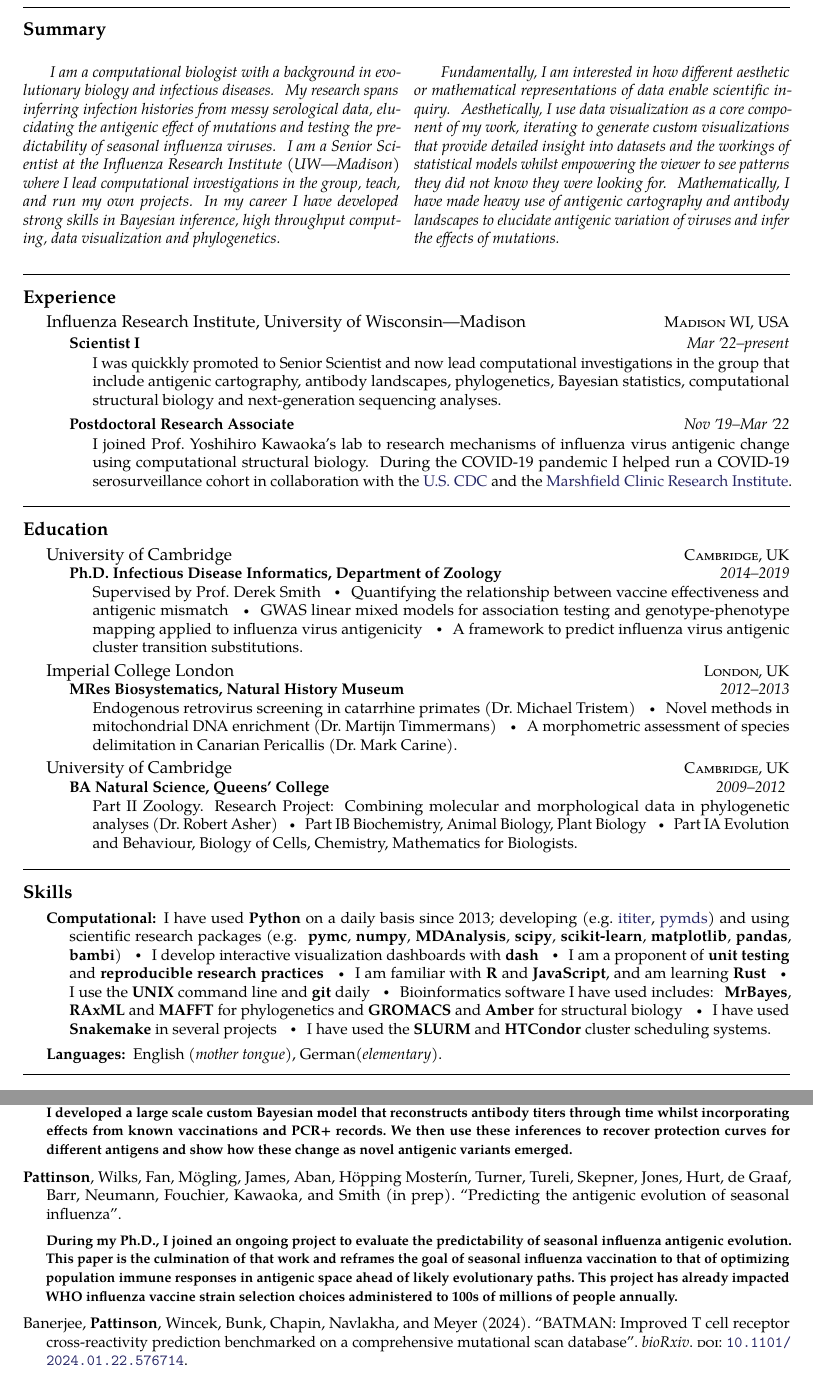
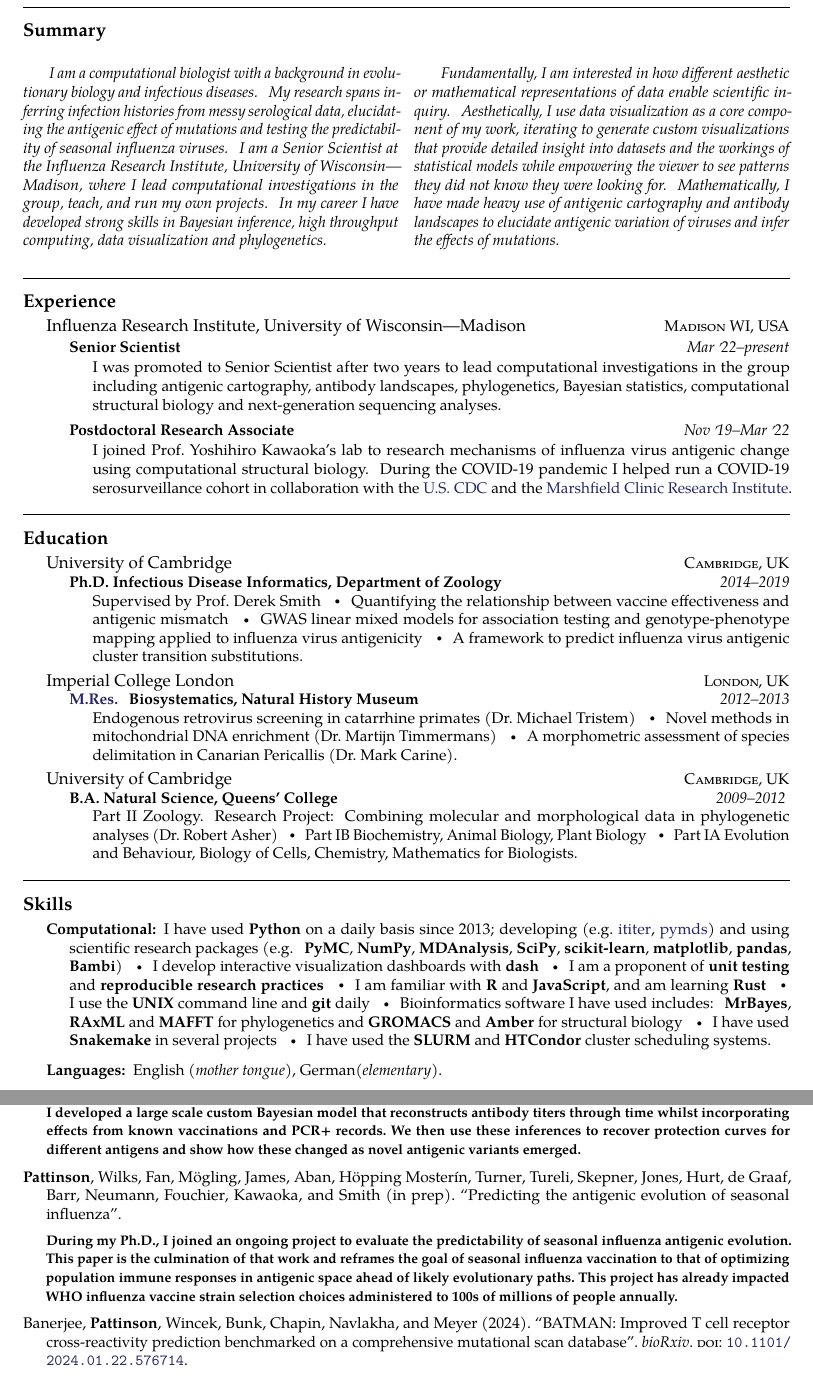
Before and after one commit to davipatti/cv, a LaTeX CV (cv.tex, which reads ref.bib): two parts of pages 1 and 2 of 3, joined at a grey line, cut so that both start at the same text. Compiled offline with pdfLaTeX.

Commit message:
More changes from Terry.

```diff
--- a/cv.tex
+++ b/cv.tex
@@ -58,15 +58,16 @@
   infectious diseases. My research spans inferring infection histories from messy
   serological data, elucidating the antigenic effect of mutations and testing the
   predictability of seasonal influenza viruses. I am a Senior Scientist at the Influenza
-  Research Institute (UW---Madison) where I lead computational investigations in the
-  group, teach, and run my own projects. In my career I have developed strong skills in
-  Bayesian inference, high throughput computing, data visualization and phylogenetics. }
+  Research Institute, University of Wisconsin---Madison, where I lead computational
+  investigations in the group, teach, and run my own projects. In my career I have
+  developed strong skills in Bayesian inference, high throughput computing, data
+  visualization and phylogenetics. }
 
   \emph{ Fundamentally, I am interested in how different aesthetic or mathematical
   representations of data enable scientific inquiry. Aesthetically, I use data
   visualization as a core component of my work, iterating to generate custom
   visualizations that provide detailed insight into datasets and the workings of
-  statistical models whilst empowering the viewer to see patterns they did not know they
+  statistical models while empowering the viewer to see patterns they did not know they
   were looking for. Mathematically, I have made heavy use of antigenic cartography and
   antibody landscapes to elucidate antigenic variation of viruses and infer the effects
   of mutations. }
@@ -80,12 +81,12 @@
 {Influenza Research Institute, {University of Wisconsin---Madison}}{\textsc{Madison WI, USA}}{
 
   \headedsubsection
-  {Scientist I}
+  {Senior Scientist}
   {Mar \apo22--present}
   {
 
-    \bodytext{ I was quickkly promoted to Senior Scientist and now lead computational
-    investigations in the group that include antigenic cartography, antibody landscapes,
+    \bodytext{ I was promoted to Senior Scientist after two years to lead computational
+    investigations in the group including antigenic cartography, antibody landscapes,
     phylogenetics, Bayesian statistics, computational structural biology and
     next-generation sequencing analyses. }
 
@@ -126,7 +127,7 @@
 {Imperial College London}
 {\textsc{London, UK}} {%
   \headedsubsection
-  {MRes Biosystematics, Natural History Museum}
+  {\href{https://en.wikipedia.org/wiki/Master_of_Research}{M.Res.} Biosystematics, Natural History Museum}
   {2012--2013}
   {\bodytext{
         Endogenous retrovirus screening in catarrhine primates (Dr.\@ Michael Tristem) \sbull
@@ -140,7 +141,7 @@
 {University of Cambridge}
 {\textsc{Cambridge, UK}} {%
   \headedsubsection
-  {BA Natural Science, Queens' College}
+  {B.A. Natural Science, Queens' College}
   {2009--2012}
   {
     \bodytext{
@@ -163,8 +164,8 @@
   I have used \textbf{Python} on a daily basis since 2013; developing (e.g.\@
   \href{https://ititer.readthedocs.io/}{ititer},
   \href{https://pymds.readthedocs.io}{pymds}) and using scientific research packages
-  (e.g. \textbf{pymc}, \textbf{numpy}, \textbf{MDAnalysis}, \textbf{scipy},
-  \textbf{scikit-learn}, \textbf{matplotlib}, \textbf{pandas}, \textbf{bambi}) \sbull I
+  (e.g. \textbf{PyMC}, \textbf{NumPy}, \textbf{MDAnalysis}, \textbf{SciPy},
+  \textbf{scikit-learn}, \textbf{matplotlib}, \textbf{pandas}, \textbf{Bambi}) \sbull I
   develop interactive visualization dashboards with \textbf{dash} \sbull I am a proponent of
   \textbf{unit testing} and \textbf{reproducible research practices} \sbull I am familiar
   with \textbf{R} and \textbf{JavaScript}, and am learning \textbf{Rust} \sbull I use the
@@ -179,7 +180,7 @@
 {Languages:}
 {English \emph{(mother tongue)}, German\emph{(elementary)}.}
 
-\spacedhrule{1.6em}{-0.4em}
+
 
 \nocite{*}
 \printbibliography[title=Publications]
--- a/ref.bib
+++ b/ref.bib
@@ -218,8 +218,9 @@ note = {
     \bf{Since mid-2021 I have been helping run a COVID-19 serosurveillance cohort based
     in Wisconsin, USA. In this paper I developed a large scale custom Bayesian model that
     reconstructs antibody titers through time whilst incorporating effects from known
-    vaccinations and PCR+ records. We then use these inferences to recover protection curves
-    for different antigens and show how these change as novel antigenic variants emerged.}
+    vaccinations and PCR+ records. We then use these inferences to recover protection
+    curves for different antigens and show how these changed as novel antigenic variants
+    emerged.}
 
     }
 
```
Also changed, not shown: cv.pdf, cv.tex (6 more changed lines).
